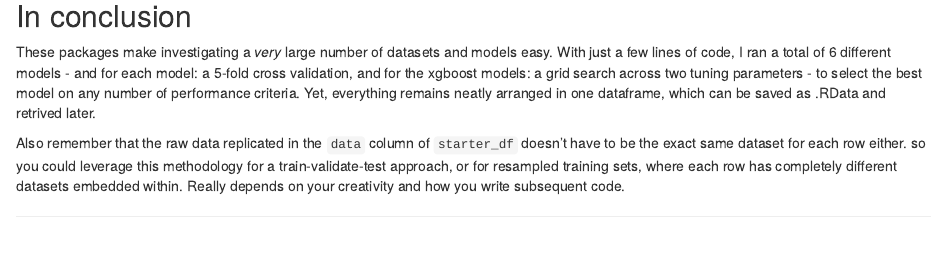
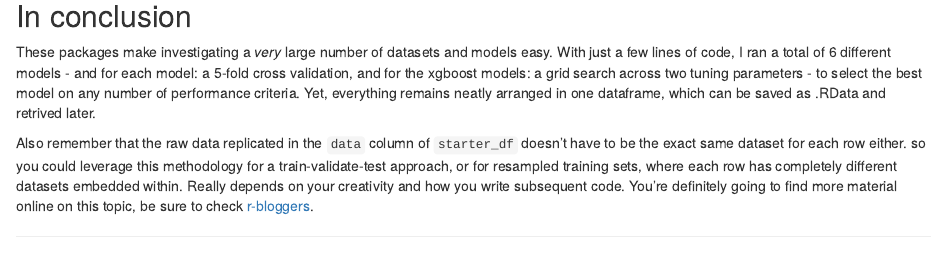
Before and after one commit to rsangole/blog, an R Markdown document (content/post/2017-09-17-pur-r-ify-your-carets.Rmd): the page in a window 1100 px wide, from 7540 px down. Rendered offline with R 4.5, knitr and Pandoc, with nearby package versions; drawn as R Markdown's standard HTML page in place of the format the file asks for; code that draws random numbers runs with fixed seeds of ours; some code elsewhere in the file could not run offline.

Commit message:
Adds r-blogger link

```diff
--- a/content/post/2017-09-17-pur-r-ify-your-carets.Rmd
+++ b/content/post/2017-09-17-pur-r-ify-your-carets.Rmd
@@ -267,4 +267,4 @@ plot(train_df$modelFits[train_df$modelName=='xgbModel' & train_df$pred_varsets==
 
 These packages make investigating a *very* large number of datasets and models easy. With just a few lines of code, I ran a total of 6 different models - and for each model: a 5-fold cross validation, and for the xgboost models: a grid search across two tuning parameters - to select the best model on any number of performance criteria. Yet, everything remains neatly arranged in one dataframe, which can be saved as .RData and retrived later.
 
-Also remember that the raw data replicated in the `data` column of `starter_df` doesn't have to be the exact same dataset for each row either. so you could leverage this methodology for a train-validate-test approach, or for resampled training sets, where each row has completely different datasets embedded within. Really depends on your creativity and how you write subsequent code.
+Also remember that the raw data replicated in the `data` column of `starter_df` doesn't have to be the exact same dataset for each row either. so you could leverage this methodology for a train-validate-test approach, or for resampled training sets, where each row has completely different datasets embedded within. Really depends on your creativity and how you write subsequent code. You're definitely going to find more material online on this topic, be sure to check [r-bloggers](https://www.google.com/url?q=https://www.r-bloggers.com&sa=D&ust=1506507002058000&usg=AFQjCNGK9mqK55zVwsCvoDn7e40KFBTrbg).
```
Also changed, not shown: content/post/2017-09-17-pur-r-ify-your-carets.html.
